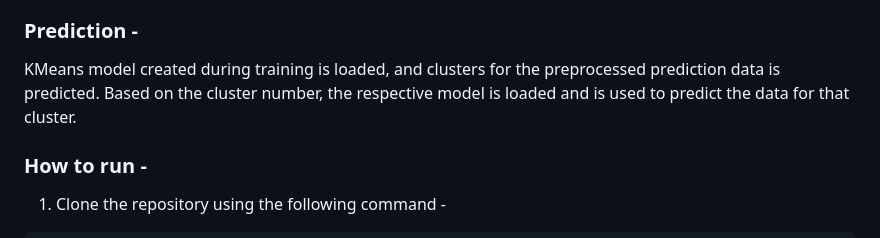
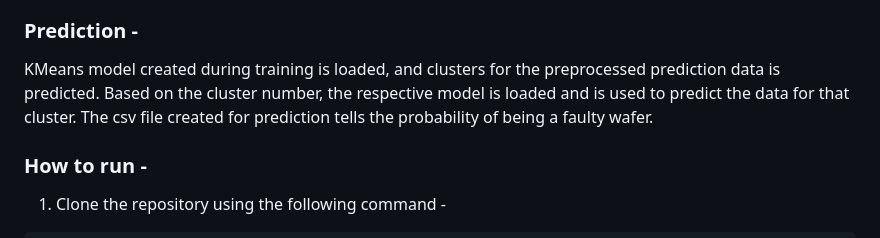
Before and after one commit to harsh1399/Wafer-Fault-Detection, a Markdown page: README.md, the part around the change. Rendered like a GitHub page.

```diff
--- a/README.md
+++ b/README.md
@@ -48,7 +48,7 @@ In this step, we perform different sets of validation on the given set of traini
 4) Model Selection - After clusters are created, we find the best model for each cluster. We are using two algorithms, "Random Forest" and "XGBoost". For each cluster, both the algorithms are passed with the best parameters derived from GridSearch. We calculate the AUC scores for both models and select the model with the best score. Similarly, the model is selected for each cluster. All the models for every cluster are saved for use in prediction.
 
 ### Prediction -
-KMeans model created during training is loaded, and clusters for the preprocessed prediction data is predicted. Based on the cluster number, the respective model is loaded and is used to predict the data for that cluster.
+KMeans model created during training is loaded, and clusters for the preprocessed prediction data is predicted. Based on the cluster number, the respective model is loaded and is used to predict the data for that cluster. The csv file created for prediction tells the probability of being a faulty wafer.
 
 ### How to run -
 
```
